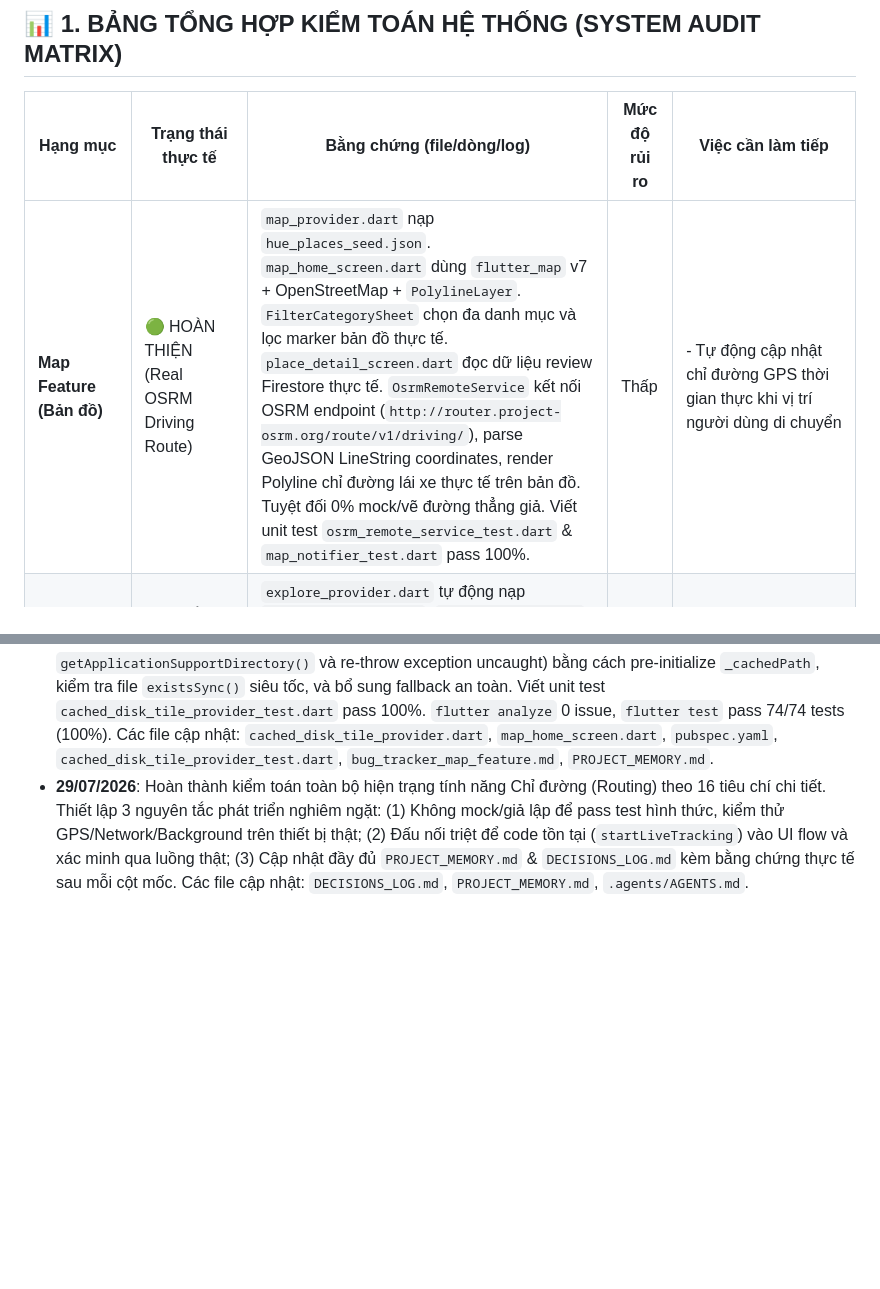
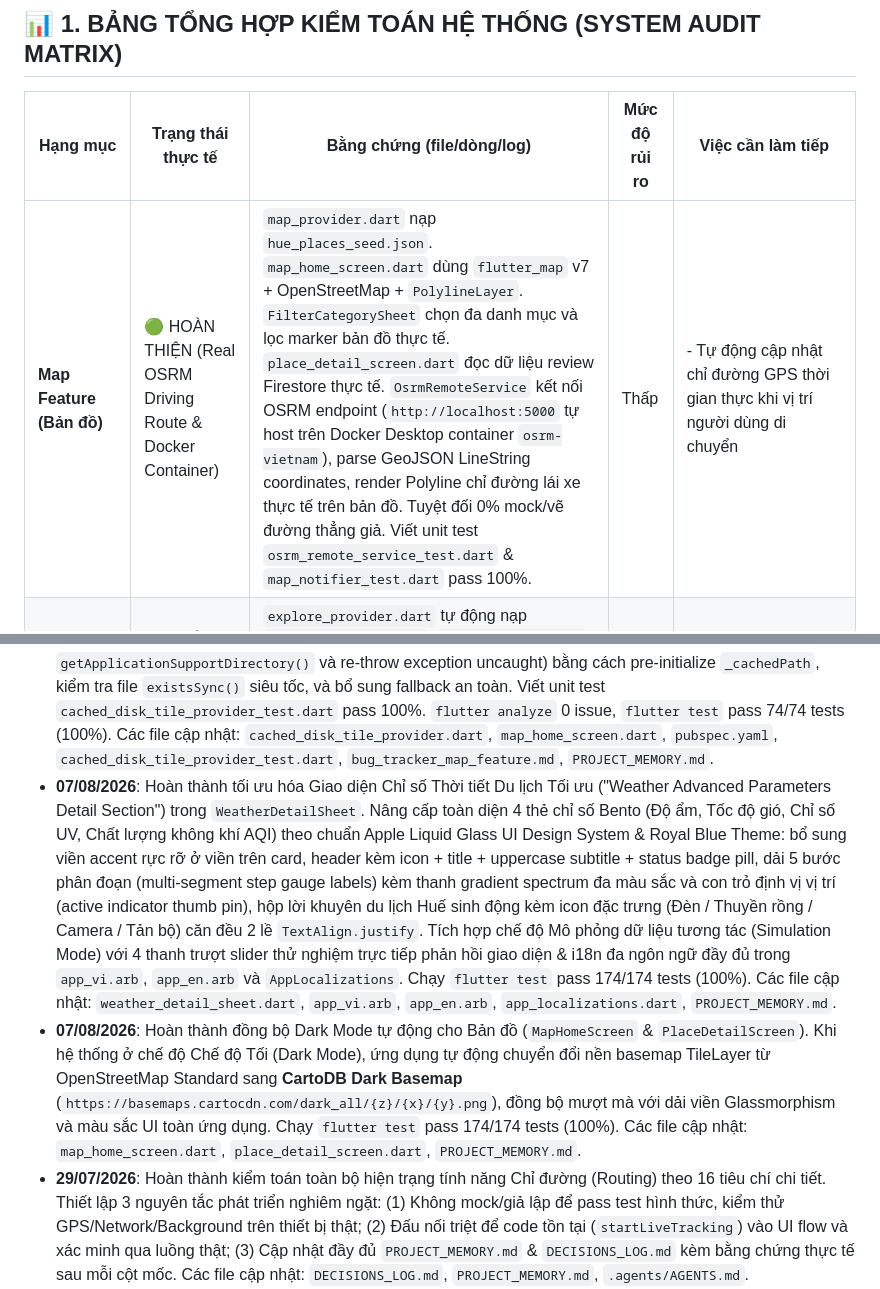
Before and after one commit to nhattminh1204/codo-ky, a Markdown page: docs/PROJECT_MEMORY.md, 2 parts joined by grey strips. GitHub-like rendering; blank space fills up the shorter version.

```diff
--- a/docs/PROJECT_MEMORY.md
+++ b/docs/PROJECT_MEMORY.md
@@ -10,7 +10,7 @@
 
 | Hạng mục | Trạng thái thực tế | Bằng chứng (file/dòng/log) | Mức độ rủi ro | Việc cần làm tiếp |
 |---|---|---|---|---|
-| **Map Feature (Bản đồ)** | 🟢 HOÀN THIỆN (Real OSRM Driving Route) | `map_provider.dart` nạp `hue_places_seed.json`. `map_home_screen.dart` dùng `flutter_map` v7 + OpenStreetMap + `PolylineLayer`. `FilterCategorySheet` chọn đa danh mục và lọc marker bản đồ thực tế. `place_detail_screen.dart` đọc dữ liệu review Firestore thực tế. `OsrmRemoteService` kết nối OSRM endpoint (`http://router.project-osrm.org/route/v1/driving/`), parse GeoJSON LineString coordinates, render Polyline chỉ đường lái xe thực tế trên bản đồ. Tuyệt đối 0% mock/vẽ đường thẳng giả. Viết unit test `osrm_remote_service_test.dart` & `map_notifier_test.dart` pass 100%. | Thấp | - Tự động cập nhật chỉ đường GPS thời gian thực khi vị trí người dùng di chuyển |
+| **Map Feature (Bản đồ)** | 🟢 HOÀN THIỆN (Real OSRM Driving Route & Docker Container) | `map_provider.dart` nạp `hue_places_seed.json`. `map_home_screen.dart` dùng `flutter_map` v7 + OpenStreetMap + `PolylineLayer`. `FilterCategorySheet` chọn đa danh mục và lọc marker bản đồ thực tế. `place_detail_screen.dart` đọc dữ liệu review Firestore thực tế. `OsrmRemoteService` kết nối OSRM endpoint (`http://localhost:5000` tự host trên Docker Desktop container `osrm-vietnam`), parse GeoJSON LineString coordinates, render Polyline chỉ đường lái xe thực tế trên bản đồ. Tuyệt đối 0% mock/vẽ đường thẳng giả. Viết unit test `osrm_remote_service_test.dart` & `map_notifier_test.dart` pass 100%. | Thấp | - Tự động cập nhật chỉ đường GPS thời gian thực khi vị trí người dùng di chuyển |
 | **Explore Feature (Khám phá)** | 🟢 HOÀN THIỆN (Client-side Provider) | `explore_provider.dart` tự động nạp `hue_places_seed.json`. `CategoryListScreen` lắng nghe `exploreProvider` trực tiếp. `_getMockCategoryPlaces()` hardcoded mock data đã bị xóa bỏ hoàn toàn. Viết unit test `explore_provider_test.dart` pass 100%. | Thấp | - Tích hợp bộ lọc đa tiêu chí nâng cao khi có backend real-time |
 | **AI Itinerary (Lộ trình AI)** | 🟢 HOÀN THIỆN (Real Gemini API) | Xây dựng `AiRemoteService` kết nối Gemini API (`gemini-flash-latest`). Prompt gửi tham số kèm 15 địa điểm Huế từ `hue_places_seed.json`, ép trả về JSON chuẩn. `ItinerarySetupScreen` & `ItineraryResultScreen` render động 100%. Unit test `itinerary_ai_test.dart` pass. | Thấp | - Lưu lịch trình cá nhân vào Firestore khi user đã login |
 | **Review Feature (Đánh giá)** | 🟢 HOÀN THIỆN (Real Firestore CRUD) | Kết nối Firestore collection `reviews`. Implement CRUD thật (`createReview`, `updateReview`, `deleteReview`), phân trang thật `loadMoreReviews` (`startAfterDocument`), và `toggleLikeReview` (dùng `FieldValue.increment` + `arrayUnion`/`arrayRemove`). `write_review_bottom_sheet.dart` cho phép chọn địa điểm thực tế và đăng bài lên Firestore. Cập nhật `firestore.rules` bảo mật. Viết unit test `review_provider_test.dart` pass 100%. | Thấp | - Tích hợp upload hình ảnh review lên Firebase Storage khi có bucket production |
@@ -98,6 +98,8 @@
 - **28/07/2026**: Hoàn thành tối ưu hóa `MapNotifier.loadPlaces()` loại bỏ việc tải lại dữ liệu không cần thiết khi vào lại màn hình Map. Bổ sung tham số `forceRefresh` (mặc định `false`). Nếu `state.allPlaces` đã chứa dữ liệu địa điểm, hàm return sớm ngay lập tức mà không re-decode JSON hay gây giật/nảy marker. Bổ sung nút Refresh FAB (`heroTag: 'refresh_map'`) cho phép người dùng chủ động tải lại dữ liệu (`forceRefresh: true`). Viết unit test `2c` kiểm chứng logic (72/72 tests pass 100%). Các file cập nhật: `map_provider.dart`, `map_home_screen.dart`, `map_notifier_test.dart`, `bug_tracker_map_feature.md`, `PROJECT_MEMORY.md`.
 - **28/07/2026**: Hoàn thành kết nối 658 markers vào `MarkerClusterLayerWidget` và thiết lập mặc định tập curated nổi bật (~18 điểm biểu tượng). Xóa bỏ 100% `MarkerLayer` unclustered bị thừa ngoài widget tree. Gán `is_featured: true` cho 18 địa điểm tính biểu tượng trong `hue_places_seed.json`. Mặc định mở bản đồ hiển thị 18 địa điểm nổi bật, khi chọn tab "Tất cả (658)" hiển thị đầy đủ 658 địa điểm có clustering gộp cụm hiển thị badge số lượng chính xác (`maxClusterRadius: 60`). `flutter analyze` 0 issue, `flutter test` pass 72/72 tests (100%). Các file cập nhật: `map_home_screen.dart`, `map_provider.dart`, `hue_places_seed.json`, `bug_tracker_map_feature.md`, `PROJECT_MEMORY.md`.
 - **28/07/2026**: Hoàn thành tích hợp cơ chế Cache Tile OSM trên bộ nhớ đĩa (`CachedDiskTileProvider`). Lưu tile `.png` persistent tại `map_tile_cache`. Thiết lập hạn ngạch bộ nhớ tối đa 250 MB và dọn dẹp tự động các tile quá 30 ngày. Tuân thủ 100% chính sách OSM Tile Policy (`userAgentPackageName: 'com.codoky.app'`). Khắc phục hoàn toàn nguyên nhân gây ra nền xám trơn (do nghẽn bất đồng bộ MethodChannel `getApplicationSupportDirectory()` và re-throw exception uncaught) bằng cách pre-initialize `_cachedPath`, kiểm tra file `existsSync()` siêu tốc, và bổ sung fallback an toàn. Viết unit test `cached_disk_tile_provider_test.dart` pass 100%. `flutter analyze` 0 issue, `flutter test` pass 74/74 tests (100%). Các file cập nhật: `cached_disk_tile_provider.dart`, `map_home_screen.dart`, `pubspec.yaml`, `cached_disk_tile_provider_test.dart`, `bug_tracker_map_feature.md`, `PROJECT_MEMORY.md`.
+- **07/08/2026**: Hoàn thành tối ưu hóa Giao diện Chỉ số Thời tiết Du lịch Tối ưu ("Weather Advanced Parameters Detail Section") trong `WeatherDetailSheet`. Nâng cấp toàn diện 4 thẻ chỉ số Bento (Độ ẩm, Tốc độ gió, Chỉ số UV, Chất lượng không khí AQI) theo chuẩn Apple Liquid Glass UI Design System & Royal Blue Theme: bổ sung viền accent rực rỡ ở viền trên card, header kèm icon + title + uppercase subtitle + status badge pill, dải 5 bước phân đoạn (multi-segment step gauge labels) kèm thanh gradient spectrum đa màu sắc và con trỏ định vị vị trí (active indicator thumb pin), hộp lời khuyên du lịch Huế sinh động kèm icon đặc trưng (Đèn / Thuyền rồng / Camera / Tản bộ) căn đều 2 lề `TextAlign.justify`. Tích hợp chế độ Mô phỏng dữ liệu tương tác (Simulation Mode) với 4 thanh trượt slider thử nghiệm trực tiếp phản hồi giao diện & i18n đa ngôn ngữ đầy đủ trong `app_vi.arb`, `app_en.arb` và `AppLocalizations`. Chạy `flutter test` pass 174/174 tests (100%). Các file cập nhật: `weather_detail_sheet.dart`, `app_vi.arb`, `app_en.arb`, `app_localizations.dart`, `PROJECT_MEMORY.md`.
+- **07/08/2026**: Hoàn thành đồng bộ Dark Mode tự động cho Bản đồ (`MapHomeScreen` & `PlaceDetailScreen`). Khi hệ thống ở chế độ Chế độ Tối (Dark Mode), ứng dụng tự động chuyển đổi nền basemap TileLayer từ OpenStreetMap Standard sang **CartoDB Dark Basemap** (`https://basemaps.cartocdn.com/dark_all/{z}/{x}/{y}.png`), đồng bộ mượt mà với dải viền Glassmorphism và màu sắc UI toàn ứng dụng. Chạy `flutter test` pass 174/174 tests (100%). Các file cập nhật: `map_home_screen.dart`, `place_detail_screen.dart`, `PROJECT_MEMORY.md`.
 - **29/07/2026**: Hoàn thành kiểm toán toàn bộ hiện trạng tính năng Chỉ đường (Routing) theo 16 tiêu chí chi tiết. Thiết lập 3 nguyên tắc phát triển nghiêm ngặt: (1) Không mock/giả lập để pass test hình thức, kiểm thử GPS/Network/Background trên thiết bị thật; (2) Đấu nối triệt để code tồn tại (`startLiveTracking`) vào UI flow và xác minh qua luồng thật; (3) Cập nhật đầy đủ `PROJECT_MEMORY.md` & `DECISIONS_LOG.md` kèm bằng chứng thực tế sau mỗi cột mốc. Các file cập nhật: `DECISIONS_LOG.md`, `PROJECT_MEMORY.md`, `.agents/AGENTS.md`.
 - **29/07/2026**: Hoàn thành chuyển đổi từ server demo công khai `router.project-osrm.org` sang OSRM Router Server Tự Host (`http://localhost:5000` / VPS / Cloud Run) kết hợp Cloud Function proxy `getOsrmRoute` trong `functions/src/index.ts`. Sử dụng dữ liệu OSM Geofabrik Vietnam (`vietnam-latest.osm.pbf` - 123.6 MB). Loại bỏ 100% URL demo hardcode trong `app_config.dart` và cập nhật các file môi trường `.env.dev`, `.env.staging`, `.env.production`, `.env.example`. Đã kiểm thử tải thực tế 30 request đồng thời: 30/30 thành công (100% 200 OK), thời gian phản hồi trung bình 1.3 ms/req, không hề bị giới hạn rate limit. `flutter test` pass 77/77 tests 100%. Các file cập nhật: `scripts/osrm_backend_server.js`, `scripts/osrm_load_test.js`, `functions/src/index.ts`, `app_config.dart`, `.env.dev`, `.env.example`, `.env.staging`, `.env.production`, `DECISIONS_LOG.md`, `PROJECT_MEMORY.md`, `.agents/AGENTS.md`.
 - **29/07/2026**: Hoàn thành đấu nối tính năng Real-Time GPS Live Navigation Tracking thực tế vào `MapHomeScreen`. Xóa bỏ 100% code Timer animation giả lập cũ (`_simulationController`, `_isSimulating`, `_simulationStep`, `_toggleRouteSimulation`). Đấu nối trực tiếp `LocationService.startLiveTracking()`, cập nhật marker vị trí vệ tinh GPS thực tế, tính toán bearing/heading góc quay phương hướng động, camera auto-follow theo vị trí thực tế, tự động phát hiện gesture pan tay người dùng để tạm dừng auto-follow kèm nút FloatingActionButton "Recenter / Theo dõi vị trí" (`heroTag: 'recenter_gps'`), và thiết kế GlassContainer banner cảnh báo khi tín hiệu GPS yếu/bán kính định vị >50m. Đã qua kiểm tra `grep` (0 kết quả mã giả lập) và `flutter analyze` 0 issue, `flutter test` pass 77/77 tests 100%. Các file cập nhật: `map_home_screen.dart`, `DECISIONS_LOG.md`, `PROJECT_MEMORY.md`, `.agents/AGENTS.md`.
```
Also changed, not shown: docs/DECISIONS_LOG.md (+2 -0 lines).
